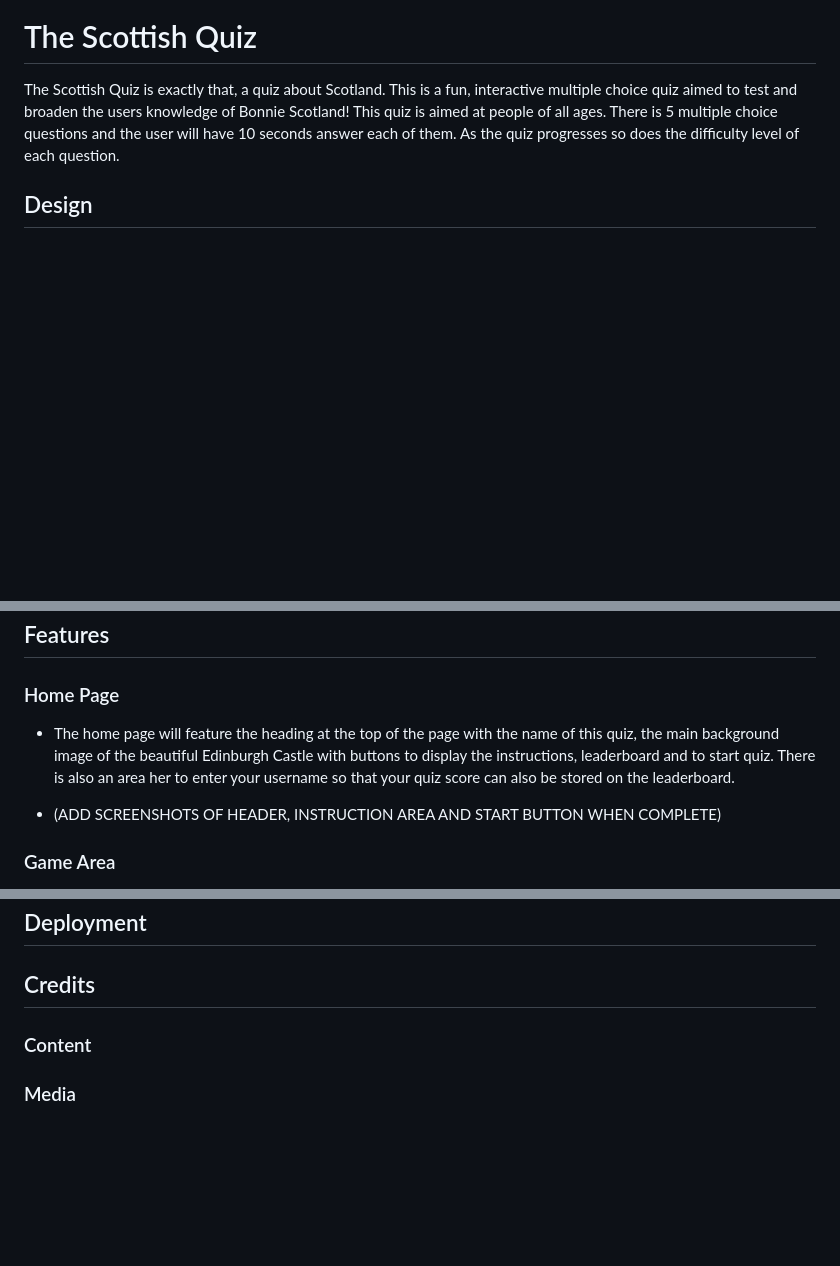
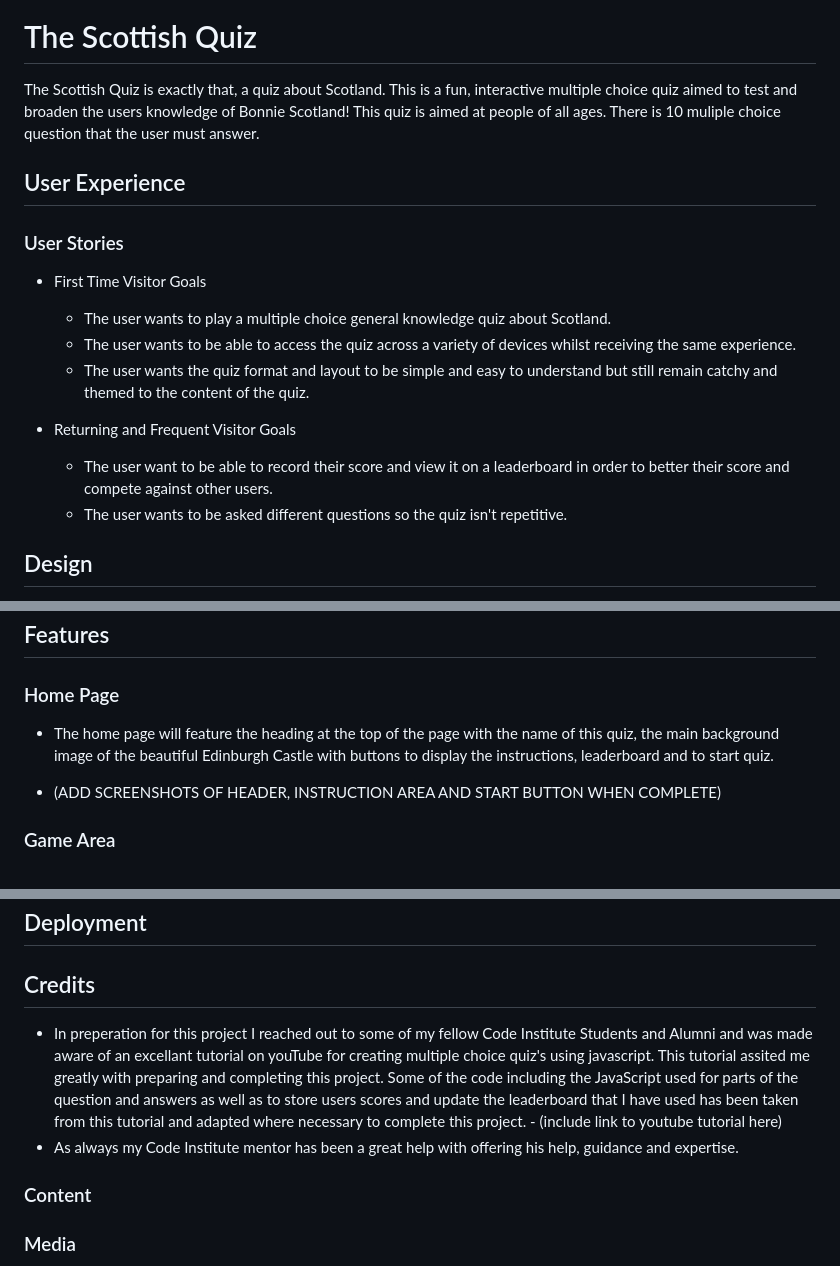
Before and after one commit to Chris-Tollan/The_Scottish_Quiz, a Markdown page: README.md, 3 parts joined by grey strips. GitHub-like rendering; blank space fills up the shorter version.

Commit message:
Add user stories and credits to readme

```diff
--- a/README.md
+++ b/README.md
@@ -1,7 +1,20 @@
 # The Scottish Quiz
 
 The Scottish Quiz is exactly that, a quiz about Scotland. This is a fun, interactive multiple choice quiz aimed to test and broaden the users knowledge of Bonnie Scotland! This quiz is aimed at people of all ages.
-There is 5 multiple choice questions and the user will have 10 seconds answer each of them. As the quiz progresses so does the difficulty level of each question.
+There is 10 muliple choice question that the user must answer.
+
+## User Experience
+
+### User Stories
+
+- First Time Visitor Goals
+    - The user wants to play a multiple choice general knowledge quiz about Scotland.
+    - The user wants to be able to access the quiz across a variety of devices whilst receiving the same experience.
+    - The user wants the quiz format and layout to be simple and easy to understand but still remain catchy and themed to the content of the quiz.
+
+- Returning and Frequent Visitor Goals
+    - The user want to be able to record their score and view it on a leaderboard in order to better their score and compete against other users.
+    - The user wants to be asked different questions so the quiz isn't repetitive.
 
 ## Design
 
@@ -47,7 +60,7 @@ There is 5 multiple choice questions and the user will have 10 seconds answer ea
 
 ### Home Page
 
-- The home page will feature the heading at the top of the page with the name of this quiz, the main background image of the beautiful Edinburgh Castle with buttons to display the instructions, leaderboard and to start quiz. There is also an area her to enter your username so that your quiz score can also be stored on the leaderboard.
+- The home page will feature the heading at the top of the page with the name of this quiz, the main background image of the beautiful Edinburgh Castle with buttons to display the instructions, leaderboard and to start quiz.
 
 - (ADD SCREENSHOTS OF HEADER, INSTRUCTION AREA AND START BUTTON WHEN COMPLETE)
 
@@ -85,7 +98,8 @@ There is 5 multiple choice questions and the user will have 10 seconds answer ea
 
 ## Credits
 
-
+- In preperation for this project I reached out to some of my fellow Code Institute Students and Alumni and was made aware of an excellant tutorial on youTube for creating multiple choice quiz's using javascript. This tutorial assited me greatly with preparing and completing this project. Some of the code including the JavaScript used for parts of the question and answers as well as to store users scores and update the leaderboard that I have used has been taken from this tutorial and adapted where necessary to complete this project. - (include link to youtube  tutorial here)
+- As always my Code Institute mentor has been a great help with offering his help, guidance and expertise.
 
 ### Content
 
```
